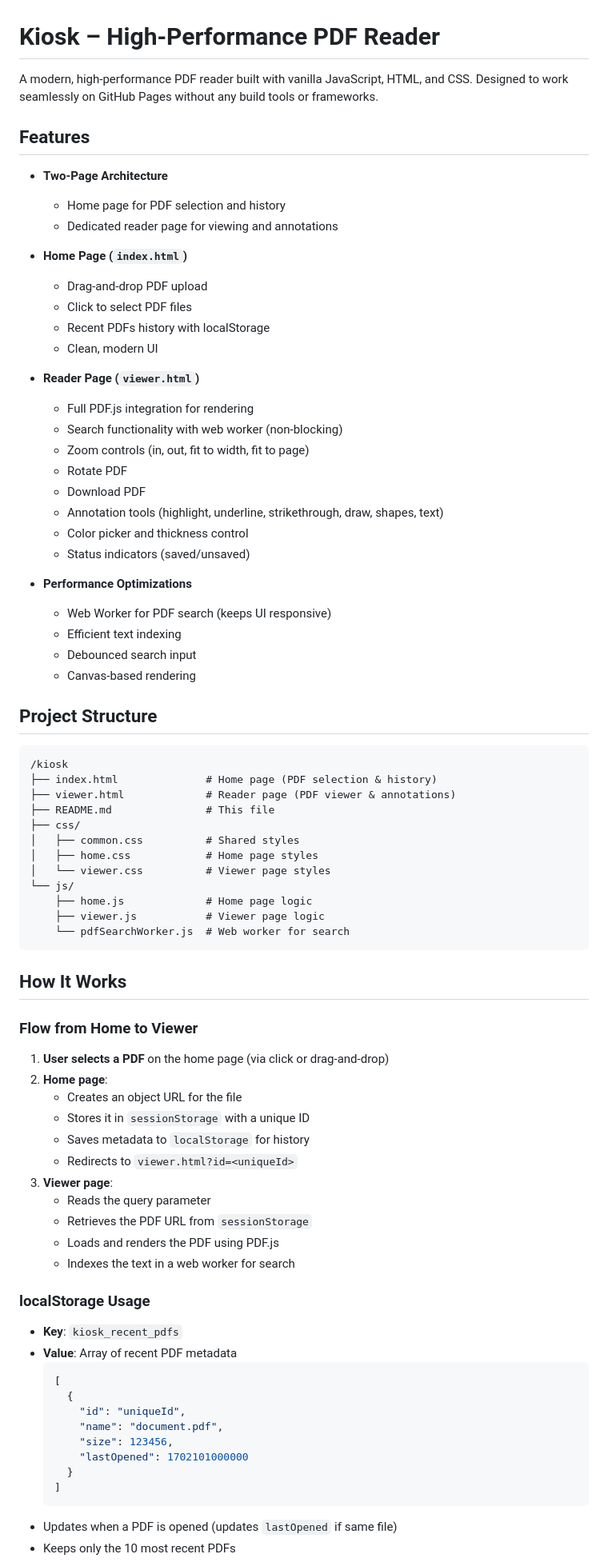
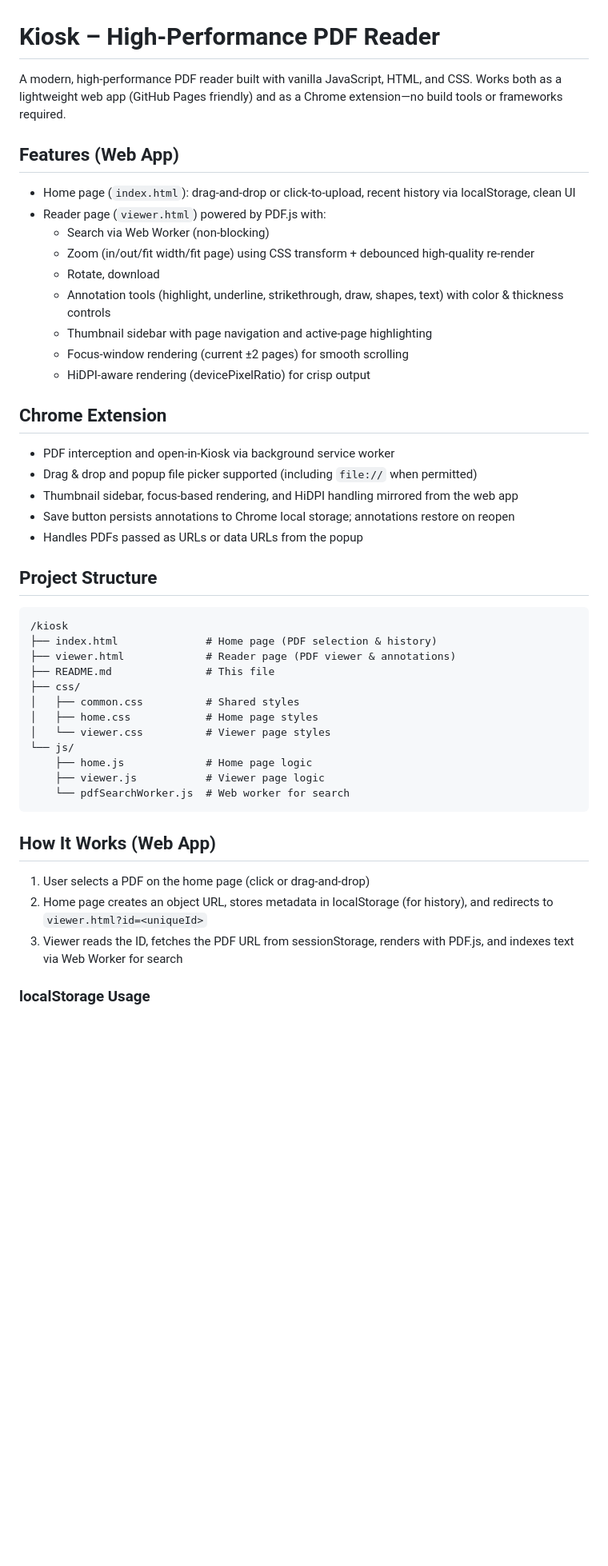
Before and after one commit to Syrthax/Kiosk, a Markdown page: README.md, the part around one of its changes. Shown at 80% size. Rendered like a GitHub page; blank space fills up the shorter version.

Commit message:
docs: update README with latest features and extension details

````diff
--- a/README.md
+++ b/README.md
@@ -1,37 +1,26 @@
 # Kiosk – High-Performance PDF Reader
 
-A modern, high-performance PDF reader built with vanilla JavaScript, HTML, and CSS. Designed to work seamlessly on GitHub Pages without any build tools or frameworks.
+A modern, high-performance PDF reader built with vanilla JavaScript, HTML, and CSS. Works both as a lightweight web app (GitHub Pages friendly) and as a Chrome extension—no build tools or frameworks required.
 
-## Features
+## Features (Web App)
+- Home page (`index.html`): drag-and-drop or click-to-upload, recent history via localStorage, clean UI
+- Reader page (`viewer.html`) powered by PDF.js with:
+  - Search via Web Worker (non-blocking)
+  - Zoom (in/out/fit width/fit page) using CSS transform + debounced high-quality re-render
+  - Rotate, download
+  - Annotation tools (highlight, underline, strikethrough, draw, shapes, text) with color & thickness controls
+  - Thumbnail sidebar with page navigation and active-page highlighting
+  - Focus-window rendering (current ±2 pages) for smooth scrolling
+  - HiDPI-aware rendering (devicePixelRatio) for crisp output
 
-- **Two-Page Architecture**
-  - Home page for PDF selection and history
-  - Dedicated reader page for viewing and annotations
-
-- **Home Page (`index.html`)**
-  - Drag-and-drop PDF upload
-  - Click to select PDF files
-  - Recent PDFs history with localStorage
-  - Clean, modern UI
-
-- **Reader Page (`viewer.html`)**
-  - Full PDF.js integration for rendering
-  - Search functionality with web worker (non-blocking)
-  - Zoom controls (in, out, fit to width, fit to page)
-  - Rotate PDF
-  - Download PDF
-  - Annotation tools (highlight, underline, strikethrough, draw, shapes, text)
-  - Color picker and thickness control
-  - Status indicators (saved/unsaved)
-
-- **Performance Optimizations**
-  - Web Worker for PDF search (keeps UI responsive)
-  - Efficient text indexing
-  - Debounced search input
-  - Canvas-based rendering
+## Chrome Extension
+- PDF interception and open-in-Kiosk via background service worker
+- Drag & drop and popup file picker supported (including `file://` when permitted)
+- Thumbnail sidebar, focus-based rendering, and HiDPI handling mirrored from the web app
+- Save button persists annotations to Chrome local storage; annotations restore on reopen
+- Handles PDFs passed as URLs or data URLs from the popup
 
 ## Project Structure
-
 ```
 /kiosk
 ├── index.html              # Home page (PDF selection & history)
@@ -47,36 +36,9 @@ A modern, high-performance PDF reader built with vanilla JavaScript, HTML, and C
     └── pdfSearchWorker.js  # Web worker for search
 ```
 
-## How It Works
-
-### Flow from Home to Viewer
-
-1. **User selects a PDF** on the home page (via click or drag-and-drop)
-2. **Home page**:
-   - Creates an object URL for the file
-   - Stores it in `sessionStorage` with a unique ID
-   - Saves metadata to `localStorage` for history
-   - Redirects to `viewer.html?id=<uniqueId>`
-3. **Viewer page**:
-   - Reads the query parameter
-   - Retrieves the PDF URL from `sessionStorage`
-   - Loads and renders the PDF using PDF.js
-   - Indexes the text in a web worker for search
+## How It Works (Web App)
+1. User selects a PDF on the home page (click or drag-and-drop)
+2. Home page creates an object URL, stores metadata in localStorage (for history), and redirects to `viewer.html?id=<uniqueId>`
+3. Viewer reads the ID, fetches the PDF URL from sessionStorage, renders with PDF.js, and indexes text via Web Worker for search
 
 ### localStorage Usage
-
-- **Key**: `kiosk_recent_pdfs`
-- **Value**: Array of recent PDF metadata
-  ```json
-  [
-    {
-      "id": "uniqueId",
-      "name": "document.pdf",
-      "size": 123456,
-      "lastOpened": 1702101000000
-    }
-  ]
-  ```
-- Updates when a PDF is opened (updates `lastOpened` if same file)
-- Keeps only the 10 most recent PDFs
-
````
Also changed, not shown: other parts of README.md (+35 -85 lines).
